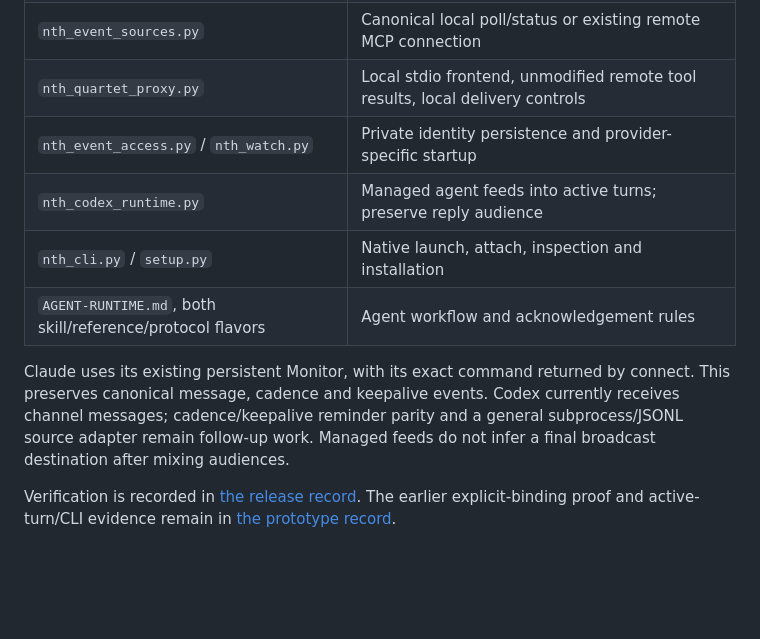
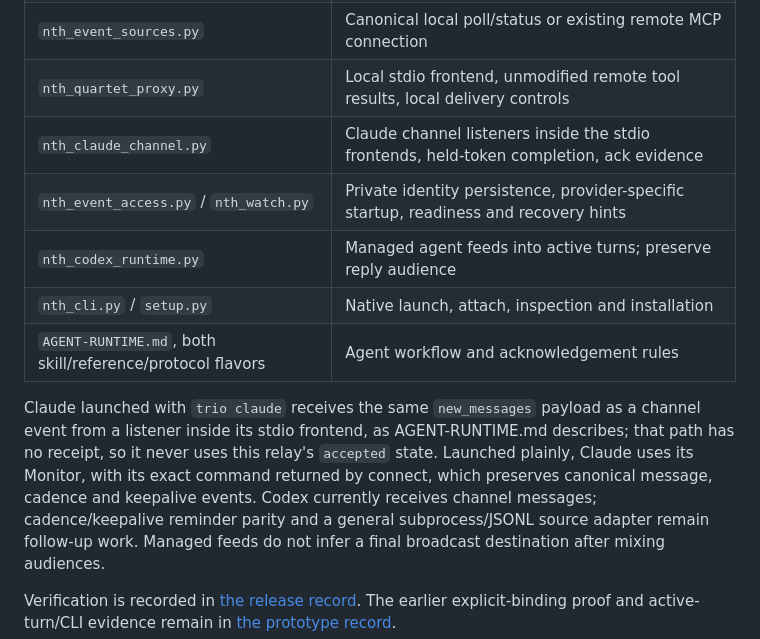
Before and after one commit to thereprocase/trio, a Markdown page: CODEX-EVENT-RELAY.md, the part around the change. Rendered like a GitHub page; blank space fills up the shorter version.

```diff
--- a/CODEX-EVENT-RELAY.md
+++ b/CODEX-EVENT-RELAY.md
@@ -92,14 +92,18 @@ events are not automatically replayed after a Codex crash. Retention is manual.
 | `nth_codex_relay.py` / `nth_codex_socket.py` | Source polling, receipt ledger, typed input, borrowed transport |
 | `nth_event_sources.py` | Canonical local poll/status or existing remote MCP connection |
 | `nth_quartet_proxy.py` | Local stdio frontend, unmodified remote tool results, local delivery controls |
-| `nth_event_access.py` / `nth_watch.py` | Private identity persistence and provider-specific startup |
+| `nth_claude_channel.py` | Claude channel listeners inside the stdio frontends, held-token completion, ack evidence |
+| `nth_event_access.py` / `nth_watch.py` | Private identity persistence, provider-specific startup, readiness and recovery hints |
 | `nth_codex_runtime.py` | Managed agent feeds into active turns; preserve reply audience |
 | `nth_cli.py` / `setup.py` | Native launch, attach, inspection and installation |
 | `AGENT-RUNTIME.md`, both skill/reference/protocol flavors | Agent workflow and acknowledgement rules |
 
-Claude uses its existing persistent Monitor, with its exact command returned
-by connect. This preserves canonical message, cadence and keepalive events.
-Codex currently receives channel messages; cadence/keepalive reminder parity
+Claude launched with `trio claude` receives the same `new_messages` payload as
+a channel event from a listener inside its stdio frontend, as AGENT-RUNTIME.md
+describes; that path has no receipt, so it never uses this relay's `accepted`
+state. Launched plainly, Claude uses its Monitor, with its exact command
+returned by connect, which preserves canonical message, cadence and keepalive
+events. Codex currently receives channel messages; cadence/keepalive reminder parity
 and a general subprocess/JSONL source adapter remain follow-up work. Managed
 feeds do not infer a final broadcast destination after mixing audiences.
 
```
Also changed, not shown: AGENTS.md (+8 -3 lines), RELEASE-v8.3.0-beta.1.md (added, +199 -0 lines).
